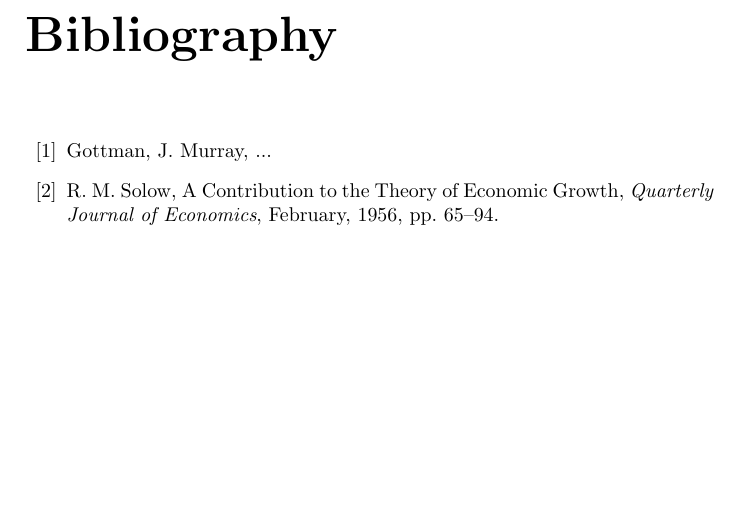
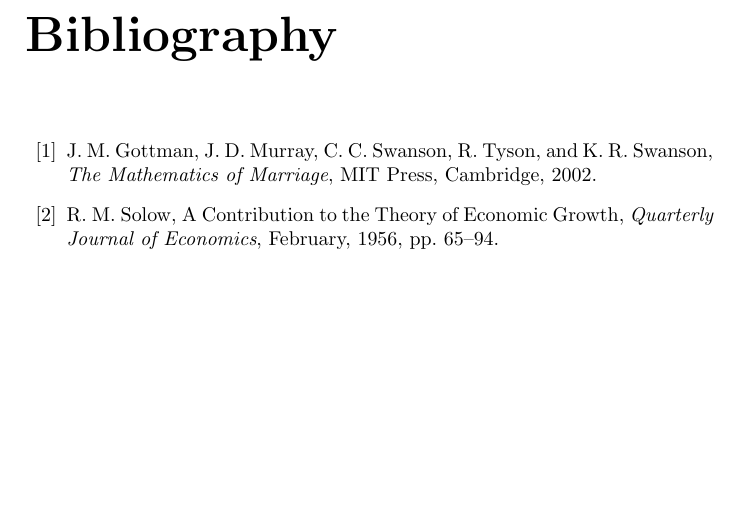
Before and after one commit to WarrenWeckesser/math-modelling-book, a LaTeX book (IMM.tex): part of page 69 of 70, cut so that both start at the same text. Compiled offline with pdfLaTeX.

Commit message:
Completed the reference for Gottman, Murray, et al.
git-svn-id: svn+ssh://www.warrenweckesser.net/srv/svn/IMM@16 d78809a7-3d02-0410-b379-a10841dac46b

```diff
--- a/IMM.tex
+++ b/IMM.tex
@@ -2832,7 +2832,11 @@
 \section{Yacas (tm)}
 %
 \begin{thebibliography}{99}
-\bibitem{GM} Gottman, J. Murray, ...
+\bibitem{GM}
+J.~M.~Gottman, J.~D.~Murray, C.~C.~Swanson,
+R.~Tyson, and K.~R.~Swanson,
+\emph{The Mathematics of Marriage},
+MIT Press, Cambridge, 2002.
 \bibitem{Solow}
 R.~M.~Solow, A Contribution to the Theory of Economic Growth,
 \emph{Quarterly Journal of Economics}, February, 1956, pp. 65--94.
```
